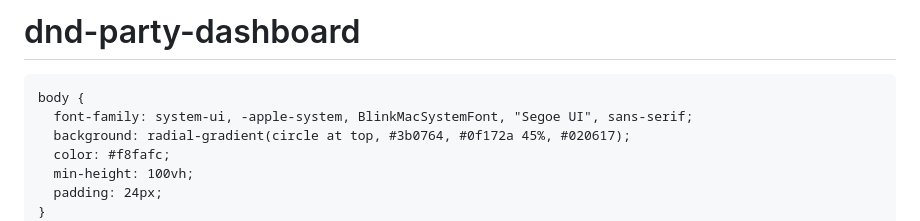
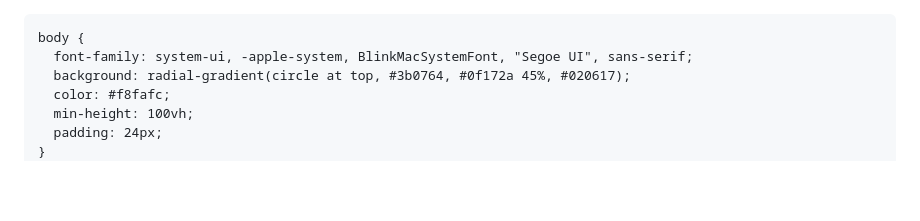
Before and after one commit to sialaterz/dnd-party-dashboard, a Markdown page: README.md, the part around the change. GitHub-like rendering; blank space fills up the shorter version.

```diff
--- a/README.md
+++ b/README.md
@@ -1,4 +1,3 @@
-# dnd-party-dashboard
 <!DOCTYPE html>
 <html lang="en">
 <head>
```
